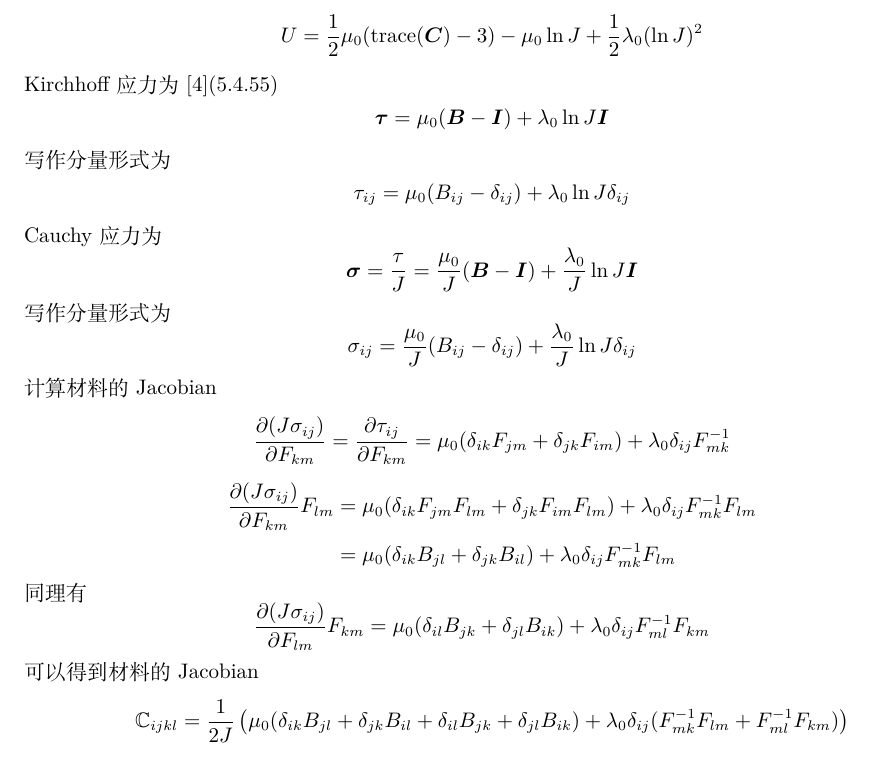
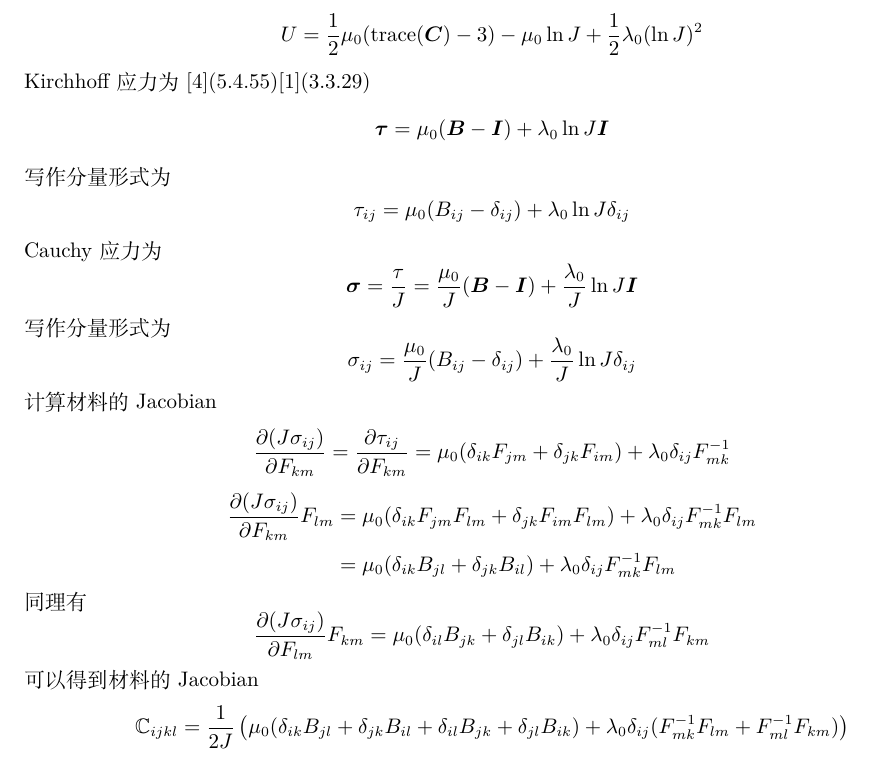
Before and after one commit to qzxuhui/LargeDeformation, a LaTeX document (document/umat_derivation.tex): part of page 3 of 3, cut so that both start at the same text. Compiled offline with XeLaTeX.

```diff
--- a/document/umat_derivation.tex
+++ b/document/umat_derivation.tex
@@ -89,7 +89,7 @@
 \section{分子链 Neo-Hookean模型推导}
 基于分子链模型应变能函数
 $$U=\frac{1}{2}\mu_0({\rm trace}(\bm{C})-3)-\mu_0 \ln J+\frac{1}{2}\lambda_0(\ln J)^2$$
-Kirchhoff应力为\cite{bely}(5.4.55)
+Kirchhoff应力为\cite{bely}(5.4.55)\cite{huang}(3.3.29)
 $$\bm{\tau}=\mu_0(\bm{B}-\bm{I}) + \lambda_0 \ln J \bm{I}$$
 写作分量形式为
 $$\tau_{ij}=\mu_0(B_{ij}-\delta_{ij}) + \lambda_0 \ln J \delta_{ij}$$
```
Also changed, not shown: 1 other file.
